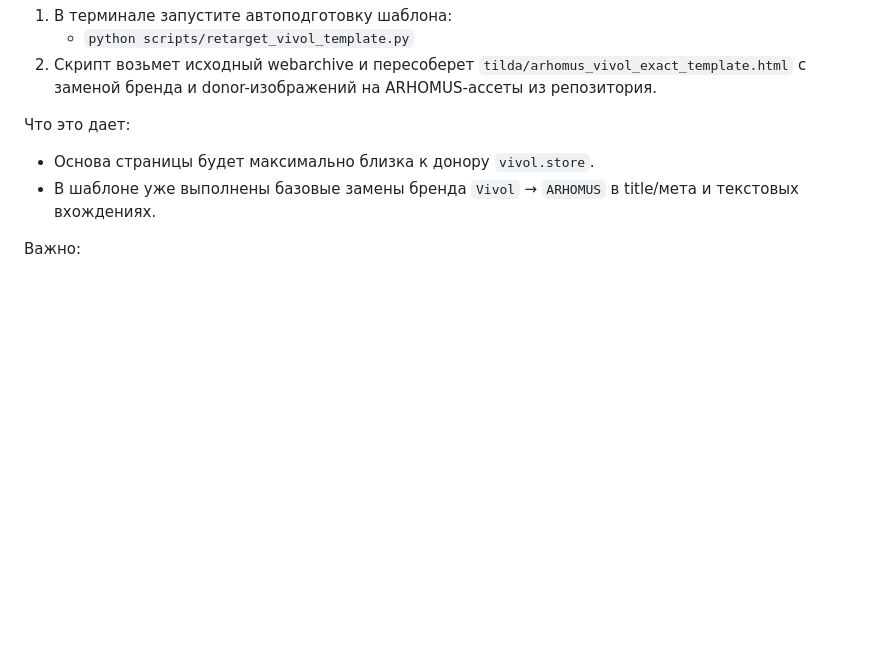
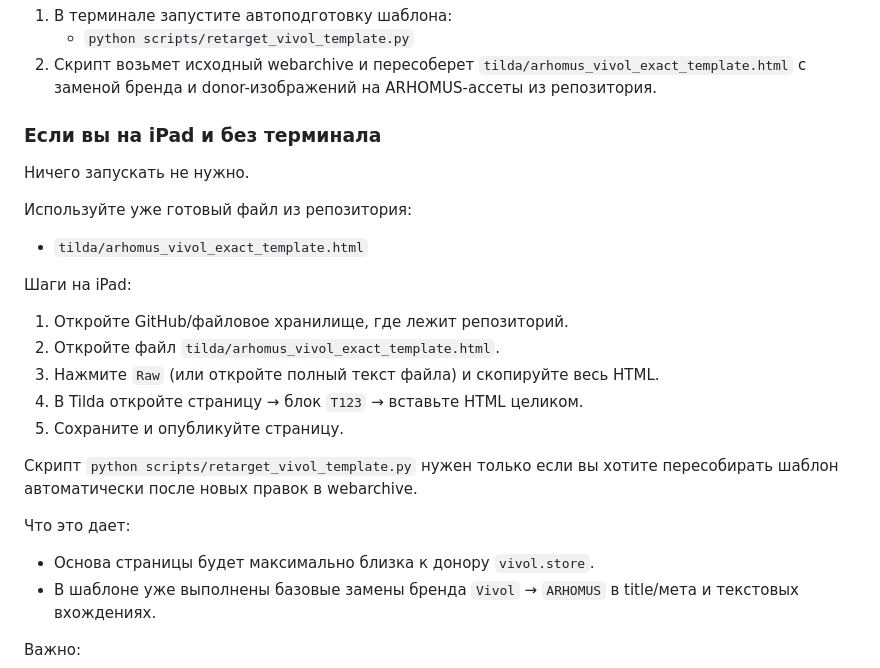
Before and after one commit to Katarinaart/Arhomus, a Markdown page: docs/tilda_step_by_step_from_t123_t100.md, the part around the change. GitHub-like rendering; blank space fills up the shorter version.

Commit message:
Add no-terminal iPad workflow for using prebuilt T123 template

```diff
--- a/docs/tilda_step_by_step_from_t123_t100.md
+++ b/docs/tilda_step_by_step_from_t123_t100.md
@@ -183,6 +183,22 @@
    - `python scripts/retarget_vivol_template.py`
 2. Скрипт возьмет исходный webarchive и пересоберет `tilda/arhomus_vivol_exact_template.html` с заменой бренда и donor-изображений на ARHOMUS-ассеты из репозитория.
 
+
+### Если вы на iPad и без терминала
+Ничего запускать не нужно.
+
+Используйте уже готовый файл из репозитория:
+- `tilda/arhomus_vivol_exact_template.html`
+
+Шаги на iPad:
+1. Откройте GitHub/файловое хранилище, где лежит репозиторий.
+2. Откройте файл `tilda/arhomus_vivol_exact_template.html`.
+3. Нажмите `Raw` (или откройте полный текст файла) и скопируйте весь HTML.
+4. В Tilda откройте страницу → блок `T123` → вставьте HTML целиком.
+5. Сохраните и опубликуйте страницу.
+
+Скрипт `python scripts/retarget_vivol_template.py` нужен только если вы хотите пересобирать шаблон автоматически после новых правок в webarchive.
+
 Что это дает:
 - Основа страницы будет максимально близка к донору `vivol.store`.
 - В шаблоне уже выполнены базовые замены бренда `Vivol` → `ARHOMUS` в title/мета и текстовых вхождениях.
```
Also changed, not shown: docs/arhomus_tilda_strategy_2026.md (+2 -0 lines).
